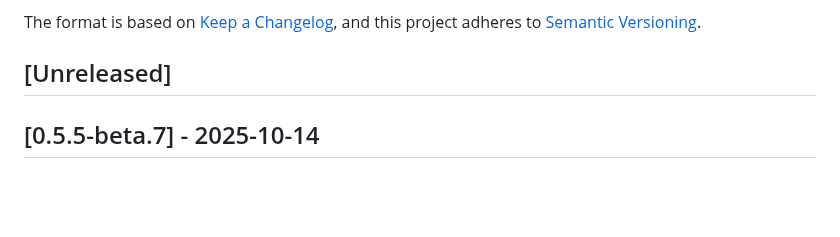
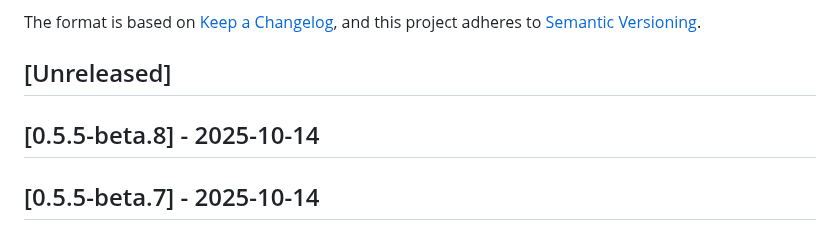
Before and after one commit to thomazmoura/spotlight-dimmer, a Markdown page: CHANGELOG.md, the part around the change. Rendered like a GitHub page; blank space fills up the shorter version.

Commit message:
Update CHANGELOG.md for release v0.5.5-beta.8

```diff
--- a/CHANGELOG.md
+++ b/CHANGELOG.md
@@ -6,6 +6,8 @@ The format is based on [Keep a Changelog](https://keepachangelog.com/en/1.0.0/),
 and this project adheres to [Semantic Versioning](https://semver.org/spec/v2.0.0.html).
 
 ## [Unreleased]
+
+## [0.5.5-beta.8] - 2025-10-14
 
 ## [0.5.5-beta.7] - 2025-10-14
 
```
